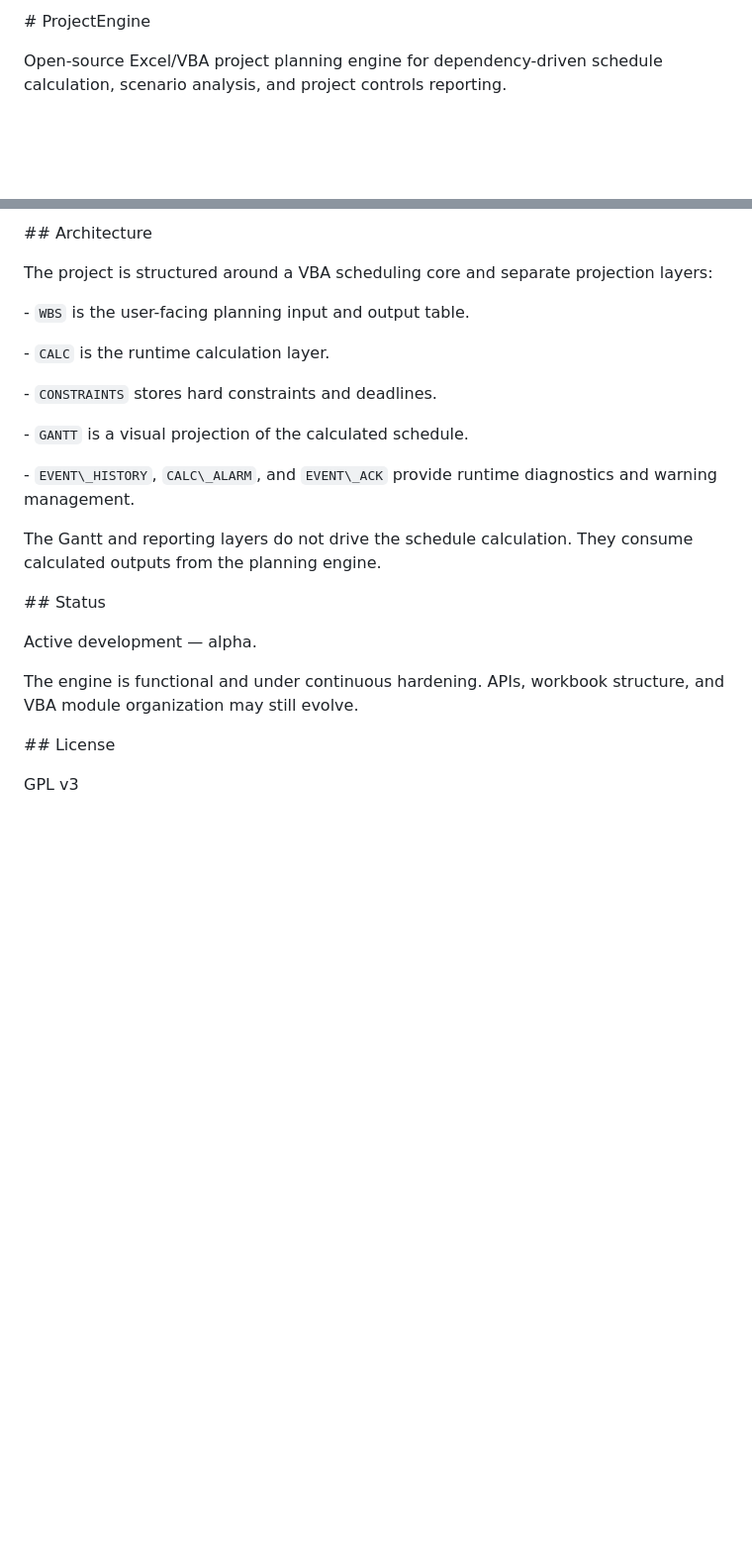
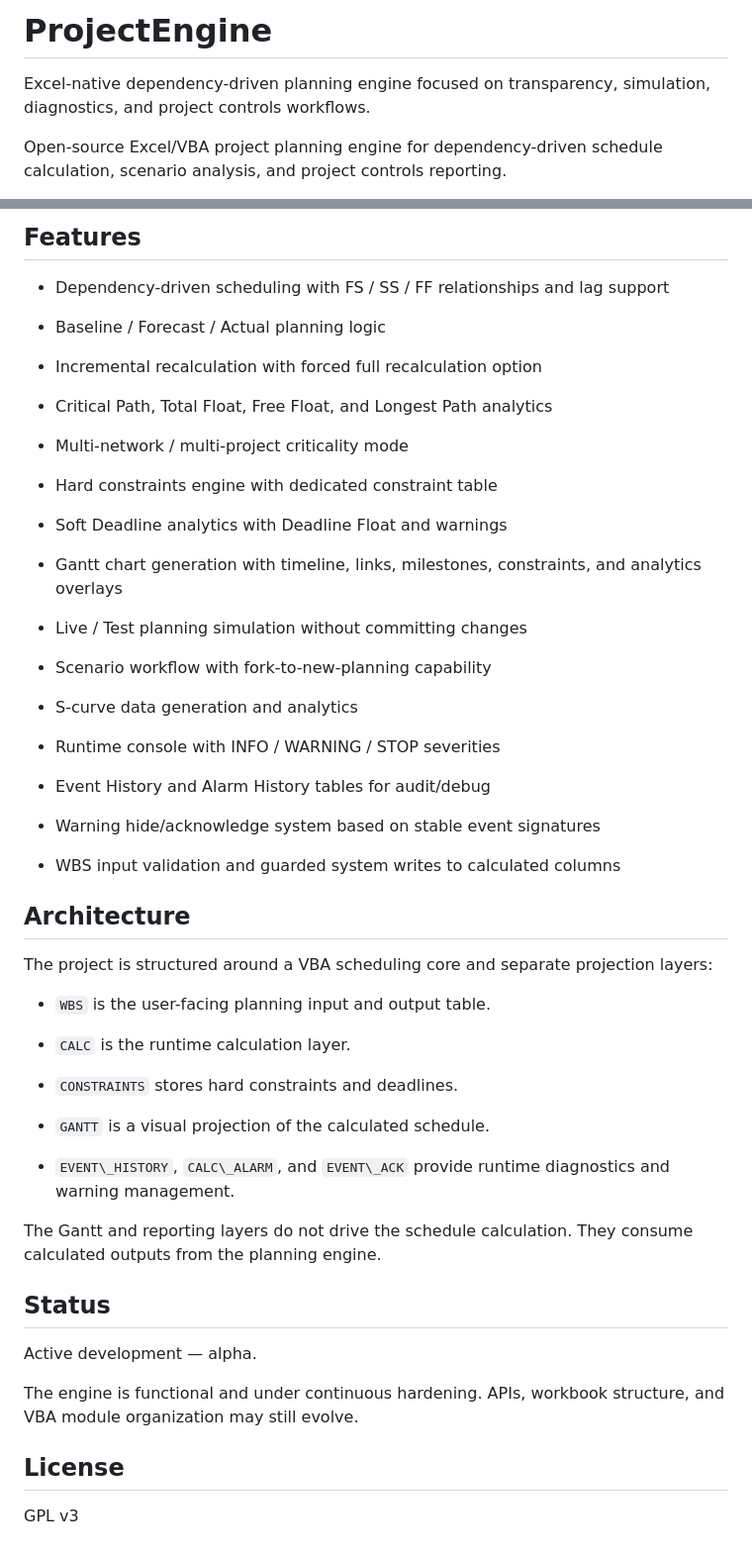
Before and after one commit to TMailletFR/ProjectEngine, a Markdown page: README.md, 2 parts joined by grey strips. Shown: that part at 99% size. Rendered like a GitHub page; blank space fills up the shorter version.

```diff
--- a/README.md
+++ b/README.md
@@ -1,5 +1,5 @@
-\# ProjectEngine
-
+# ProjectEngine
+Excel-native dependency-driven planning engine focused on transparency, simulation, diagnostics, and project controls workflows.
 
 
 Open-source Excel/VBA project planning engine for dependency-driven schedule calculation, scenario analysis, and project controls reporting.
@@ -46,7 +33,43 @@ ProjectEngine turns an Excel workbook into a lightweight planning engine with na
 
 
 
-\## Architecture
+## Features
+
+
+
+- Dependency-driven scheduling with FS / SS / FF relationships and lag support
+
+- Baseline / Forecast / Actual planning logic
+
+- Incremental recalculation with forced full recalculation option
+
+- Critical Path, Total Float, Free Float, and Longest Path analytics
+
+- Multi-network / multi-project criticality mode
+
+- Hard constraints engine with dedicated constraint table
+
+- Soft Deadline analytics with Deadline Float and warnings
+
+- Gantt chart generation with timeline, links, milestones, constraints, and analytics overlays
+
+- Live / Test planning simulation without committing changes
+
+- Scenario workflow with fork-to-new-planning capability
+
+- S-curve data generation and analytics
+
+- Runtime console with INFO / WARNING / STOP severities
+
+- Event History and Alarm History tables for audit/debug
+
+- Warning hide/acknowledge system based on stable event signatures
+
+- WBS input validation and guarded system writes to calculated columns
+
+
+
+## Architecture
 
 
 
@@ -54,15 +77,15 @@ The project is structured around a VBA scheduling core and separate projection l
 
 
 
-\- `WBS` is the user-facing planning input and output table.
+- `WBS` is the user-facing planning input and output table.
 
-\- `CALC` is the runtime calculation layer.
+- `CALC` is the runtime calculation layer.
 
-\- `CONSTRAINTS` stores hard constraints and deadlines.
+- `CONSTRAINTS` stores hard constraints and deadlines.
 
-\- `GANTT` is a visual projection of the calculated schedule.
+- `GANTT` is a visual projection of the calculated schedule.
 
-\- `EVENT\_HISTORY`, `CALC\_ALARM`, and `EVENT\_ACK` provide runtime diagnostics and warning management.
+- `EVENT\_HISTORY`, `CALC\_ALARM`, and `EVENT\_ACK` provide runtime diagnostics and warning management.
 
 
 
@@ -70,7 +93,7 @@ The Gantt and reporting layers do not drive the schedule calculation. They consu
 
 
 
-\## Status
+## Status
 
 
 
@@ -82,7 +105,7 @@ The engine is functional and under continuous hardening. APIs, workbook structur
 
 
 
-\## License
+## License
 
 
 
```
Also changed, not shown: other parts of README.md (+10 -23 lines), Screenshots/analytics.png (added), Screenshots/event-console.png (added), Screenshots/s-curve.png (added), Screenshots/wbs-inputs.png (added), 1 other file.
